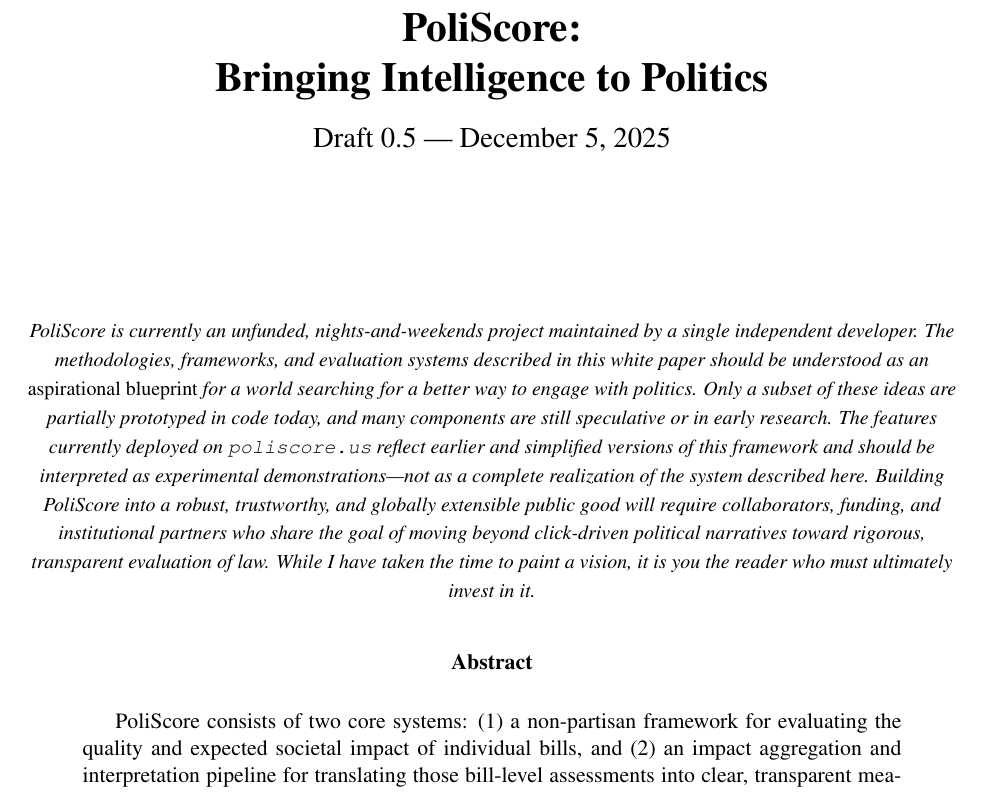
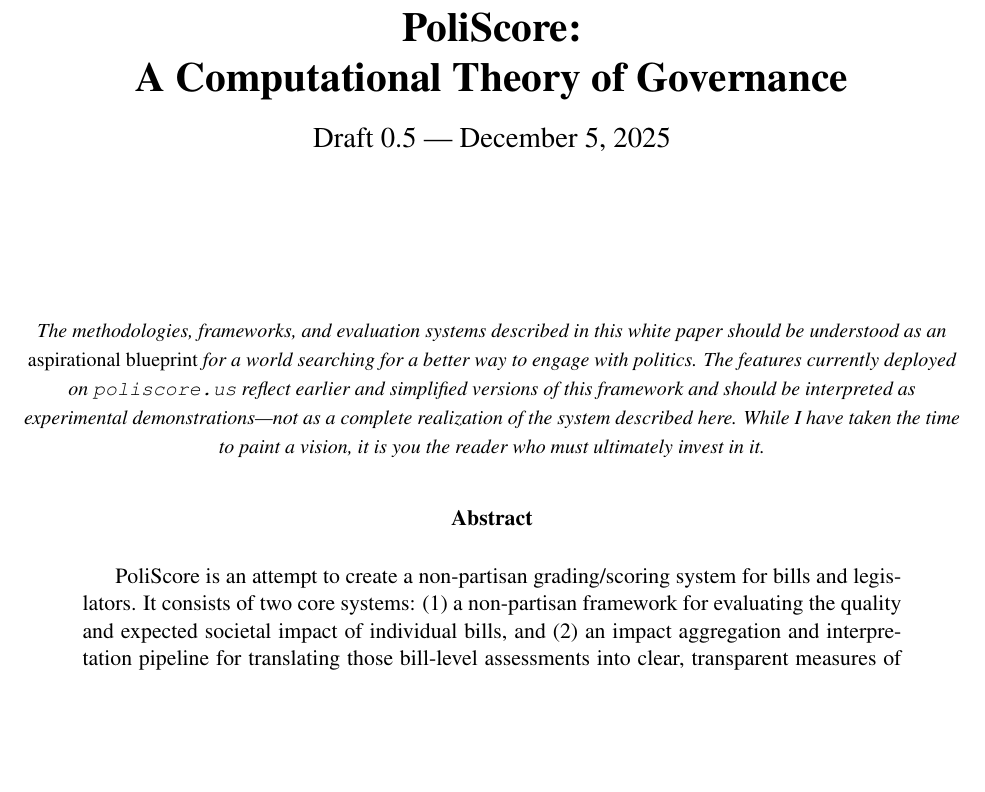
Before and after one commit to PoliScore-us/PoliBench, a LaTeX paper (whitepaper.tex): part of page 1 of 51, cut so that both start at the same text, the shorter picture padded with empty space. Compiled offline with pdfLaTeX.

Commit message:
whitepaper: update title and remove some redundant language

```diff
--- a/whitepaper.tex
+++ b/whitepaper.tex
@@ -24,7 +24,7 @@
 }
 
 \title{\textbf{PoliScore:\\
-Bringing Intelligence to Politics}\\[0.5em]
+A Computational Theory of Governance}\\[0.5em]
 \large Draft 0.5 --- \today}
 \date{}
 
@@ -34,20 +34,15 @@
 
 \begin{center}
 \textit{\footnotesize
-PoliScore is currently an unfunded, nights-and-weekends project maintained by a single independent developer.
 The methodologies, frameworks, and evaluation systems described in this white paper should be understood as an
-\emph{aspirational blueprint} for a world searching for a better way to engage with politics. Only a subset of
-these ideas are partially prototyped in code today, and many components are still speculative or in early research.
-The features currently deployed on \texttt{poliscore.us} reflect earlier and simplified versions of this framework
+\emph{aspirational blueprint} for a world searching for a better way to engage with politics. The features currently
+deployed on \texttt{poliscore.us} reflect earlier and simplified versions of this framework
 and should be interpreted as experimental demonstrations---not as a complete realization of the system described
-here. Building PoliScore into a robust, trustworthy, and globally extensible public good will require collaborators,
-funding, and institutional partners who share the goal of moving beyond click-driven political narratives toward
-rigorous, transparent evaluation of law. While I have taken the time to paint a vision, it is you the reader who must
-ultimately invest in it.}
+here. While I have taken the time to paint a vision, it is you the reader who must ultimately invest in it.}
 \end{center}
 
 \begin{abstract}
-PoliScore consists of two core systems:
+PoliScore is an attempt to create a non-partisan grading/scoring system for bills and legislators. It consists of two core systems:
 (1) a non-partisan framework for evaluating the quality and expected societal impact of individual bills, and
 (2) an impact aggregation and interpretation pipeline for translating those bill-level assessments into clear,
 transparent measures of legislative performance.
```
Also changed, not shown: whitepaper.pdf.
